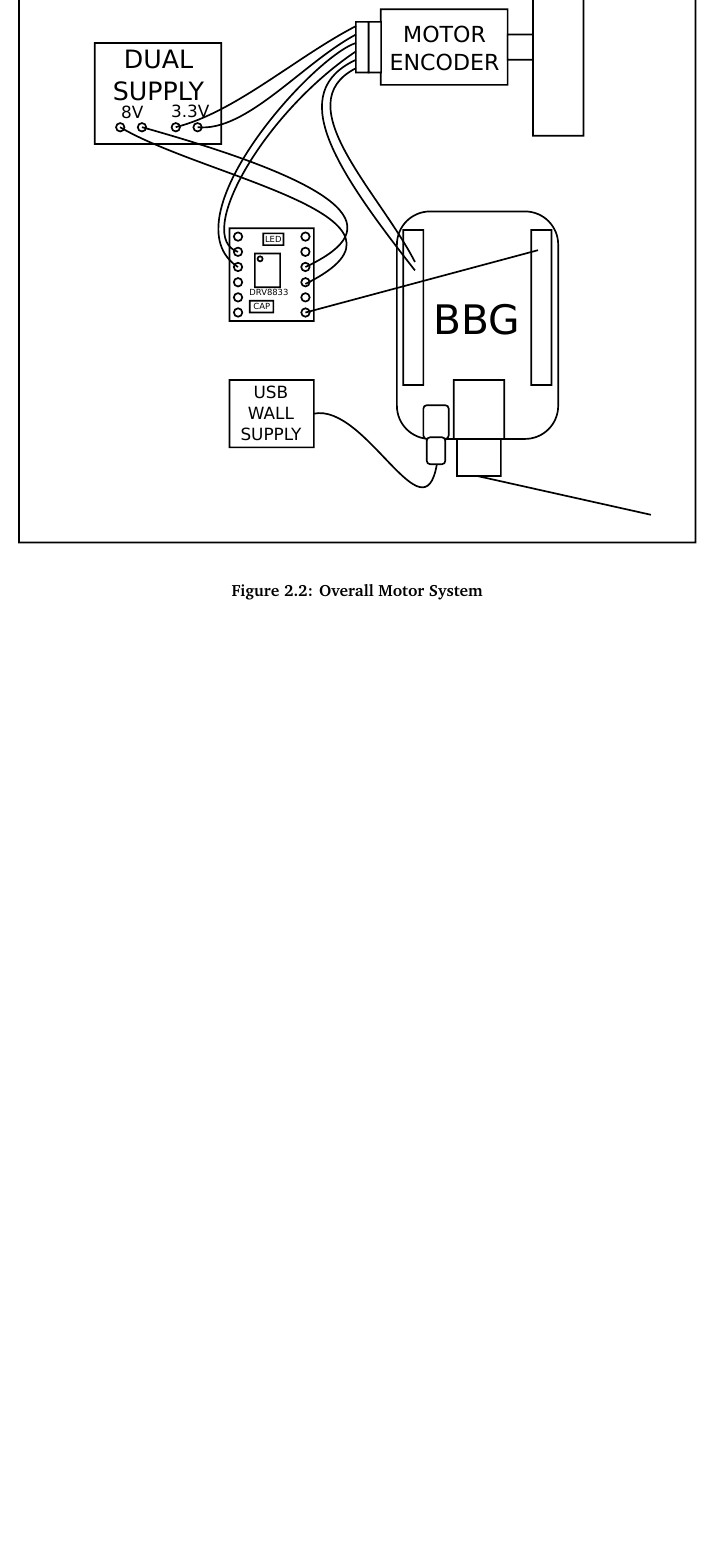
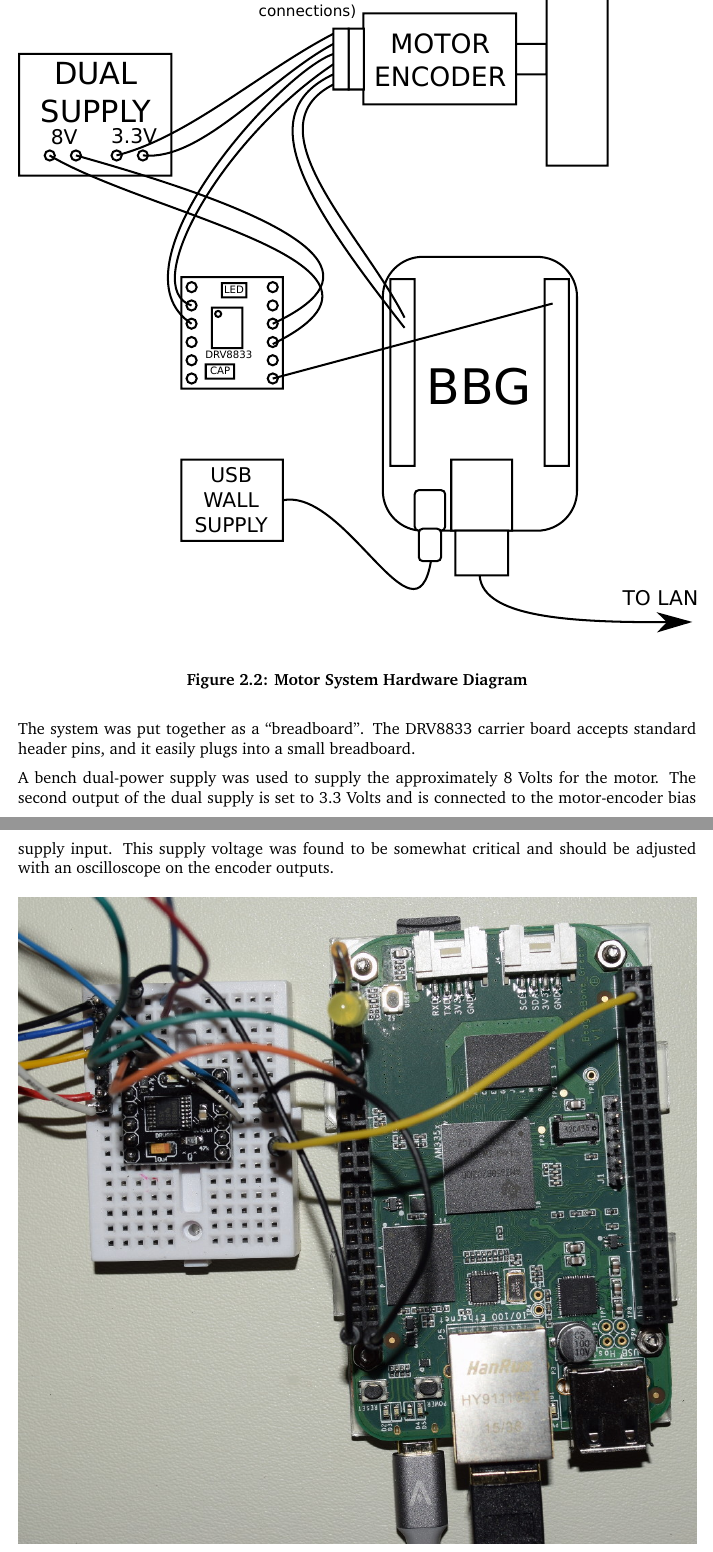
Before and after one commit to karteek-yv/pru-pid-motor, a LaTeX thesis (doc/PRUPIDMOTORlatex/pru-pid.tex, which reads doc/PRUPIDMOTORlatex/TeX_files/system_diagram.tex): part of page 12 of 35 before the commit and two parts of pages 12 and 13 of 36 after it, the two joined at a grey line, cut at the place of the change, the shorter picture padded with empty space. Compiled offline with pdfLaTeX.

Commit message:
Documentation updates.

```diff
--- a/doc/PRUPIDMOTORlatex/TeX_files/system_diagram.tex
+++ b/doc/PRUPIDMOTORlatex/TeX_files/system_diagram.tex
@@ -62,5 +58,16 @@ A program runs in GNU/Linux user-space and is used to send commands to PRU1 via
 	\centering
 	\includegraphics[width=1.0\textwidth]{diagrams/motor_system}
 	\centering\bfseries
-	\caption{Overall Motor System}
+	\caption{Motor System Hardware Diagram}
 \end{figure}
+
+The system was put together as a ``breadboard''.  The DRV8833 carrier board accepts standard header pins, and it easily plugs into a small breadboard.
+
+A bench dual-power supply was used to supply the approximately 8 Volts for the motor.  The second output of the dual supply is set to 3.3 Volts and is connected to the motor-encoder bias supply input.  This supply voltage was found to be somewhat critical and should be adjusted with an oscilloscope on the encoder outputs.
+
+\begin{figure}[H]
+	\centering
+	\includegraphics[width=1.0\textwidth]{photos/top_view.jpg}
+	\centering\bfseries
+	\caption{Photo of the Beaglebone Green and DRV8833 Break-out Boards}
+\end{figure}
```
Also changed, not shown: doc/PRUPIDMOTORlatex/TeX_files/running.tex (+2 -2 lines), doc/PRUPIDMOTORlatex/pru-pid.tex (+2 -2 lines), doc/PRUPIDMOTORlatex/diagrams/motor_system.pdf, doc/PRUPIDMOTORlatex/diagrams/motor_system.svg, doc/PRUPIDMOTORlatex/diagrams/soc_system.pdf, doc/PRUPIDMOTORlatex/diagrams/soc_system.svg, doc/PRUPIDMOTORlatex/photos/top_view.jpg (added), doc/PRUPIDMOTORlatex/pru-pid.pdf, doc/PRUPIDMOTORlatex/TeX_files/system_diagram.tex (6 more changed lines), 1 other file.
